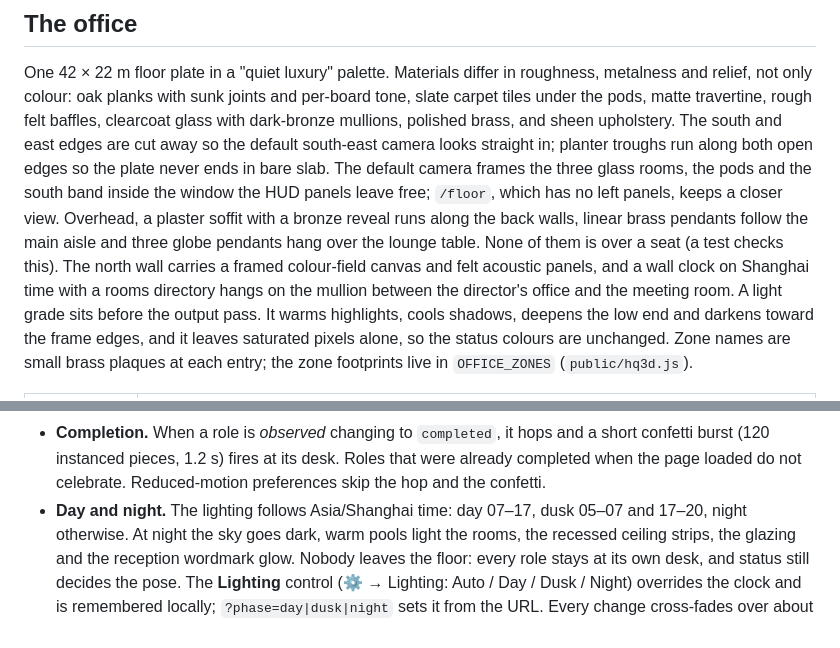
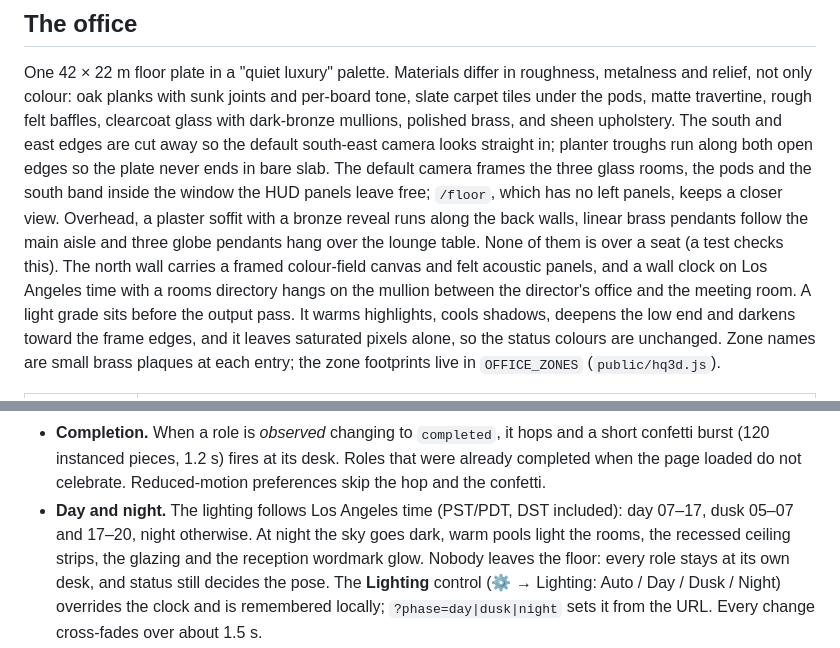
Before and after one commit to VincentNo5/agent-studio, a Markdown page: README.md, 2 parts joined by grey strips. Drawn GitHub-style.

```diff
--- a/README.md
+++ b/README.md
@@ -47,7 +47,7 @@ HUD panels leave free; `/floor`, which has no left panels, keeps a closer view.
 soffit with a bronze reveal runs along the back walls, linear brass pendants follow the main aisle
 and three globe pendants hang over the lounge table. None of them is over a seat (a test checks
 this). The north wall carries a framed colour-field canvas and felt acoustic panels, and a wall clock
-on Shanghai time with a rooms directory hangs on the mullion between the director's office and the
+on Los Angeles time with a rooms directory hangs on the mullion between the director's office and the
 meeting room. A light grade sits before the output pass. It warms highlights, cools shadows, deepens
 the low end and darkens toward the frame edges, and it leaves saturated pixels alone, so the status
 colours are unchanged.
@@ -81,7 +81,7 @@ lounge, home); the first state after page load places everyone without replaying
 - **Completion.** When a role is *observed* changing to `completed`, it hops and a short confetti
   burst (120 instanced pieces, 1.2 s) fires at its desk. Roles that were already completed when
   the page loaded do not celebrate. Reduced-motion preferences skip the hop and the confetti.
-- **Day and night.** The lighting follows Asia/Shanghai time: day 07–17, dusk 05–07 and 17–20,
+- **Day and night.** The lighting follows Los Angeles time (PST/PDT, DST included): day 07–17, dusk 05–07 and 17–20,
   night otherwise. At night the sky goes dark, warm pools light the rooms, the recessed ceiling
   strips, the glazing and the reception wordmark glow. Nobody leaves the floor: every role stays at its
   own desk, and status still decides the pose. The **Lighting** control
```
Also changed, not shown: docs/review/day-no-signal.png, docs/review/day.png, docs/review/mobile.png, docs/review/night.png, 4 other files.
